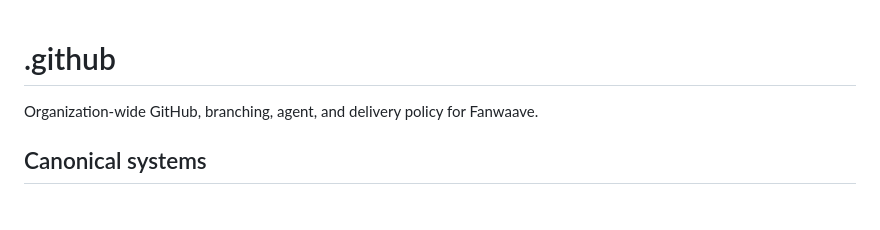
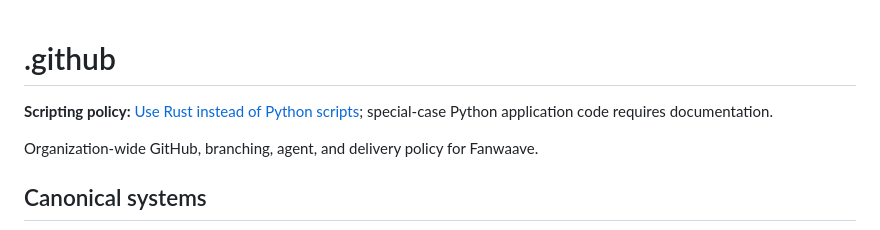
Before and after one commit to fanwaave/.github, a Markdown page: README.md, the part around the change. Rendered like a GitHub page; blank space fills up the shorter version.

Commit message:
docs: surface organization-wide Rust scripting policy

```diff
--- a/README.md
+++ b/README.md
@@ -1,4 +1,6 @@
 # .github
+
+**Scripting policy:** [Use Rust instead of Python scripts](CONTRIBUTING.md#rust-first-scripts-and-automation); special-case Python application code requires documentation.
 
 Organization-wide GitHub, branching, agent, and delivery policy for Fanwaave.
 
```
